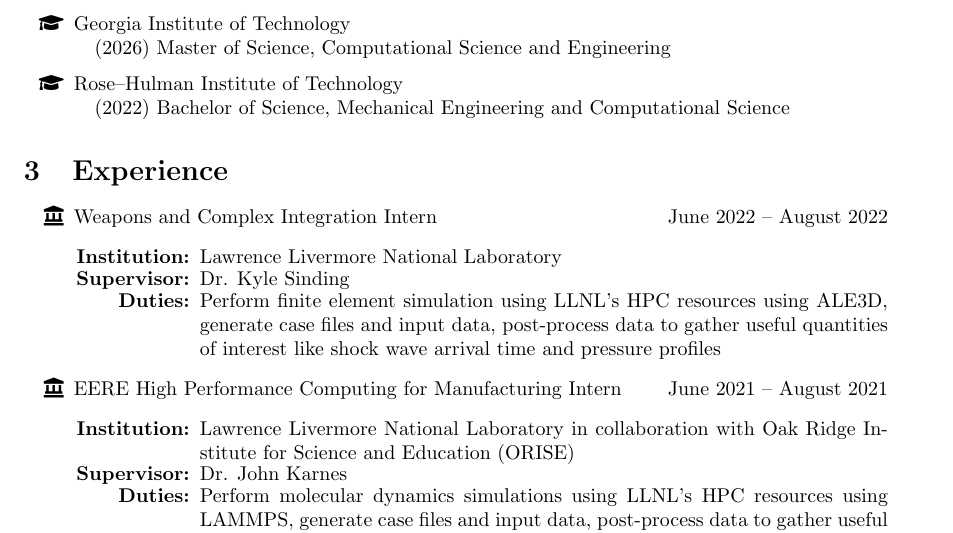
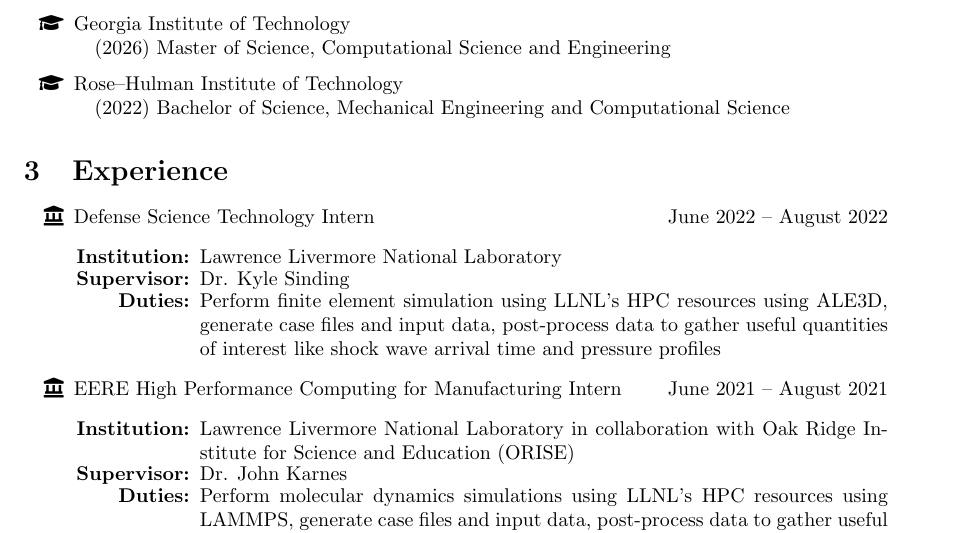
Before and after one commit to wilfonba/wilfonba.github.io, a LaTeX CV (cv/cv.tex): part of page 1 of 4, cut so that both start at the same text. Compiled offline with pdfLaTeX.

Commit message:
update old LLNL CV entry

```diff
--- a/cv/cv.tex
+++ b/cv/cv.tex
@@ -82,7 +82,7 @@
 
 \section{Experience}
 \begin{itemize}
-    \item[\faLandmark] Weapons and Complex Integration Intern \hfill June 2022 -- August 2022
+    \item[\faLandmark] Defense Science Technology Intern \hfill June 2022 -- August 2022
     \begin{itemize}[leftmargin=0.875in]
         \setlength\itemsep{-0.3em}
         \item[\textbf{Institution:}] Lawrence Livermore National Laboratory
```
Also changed, not shown: cv/cv.pdf.
